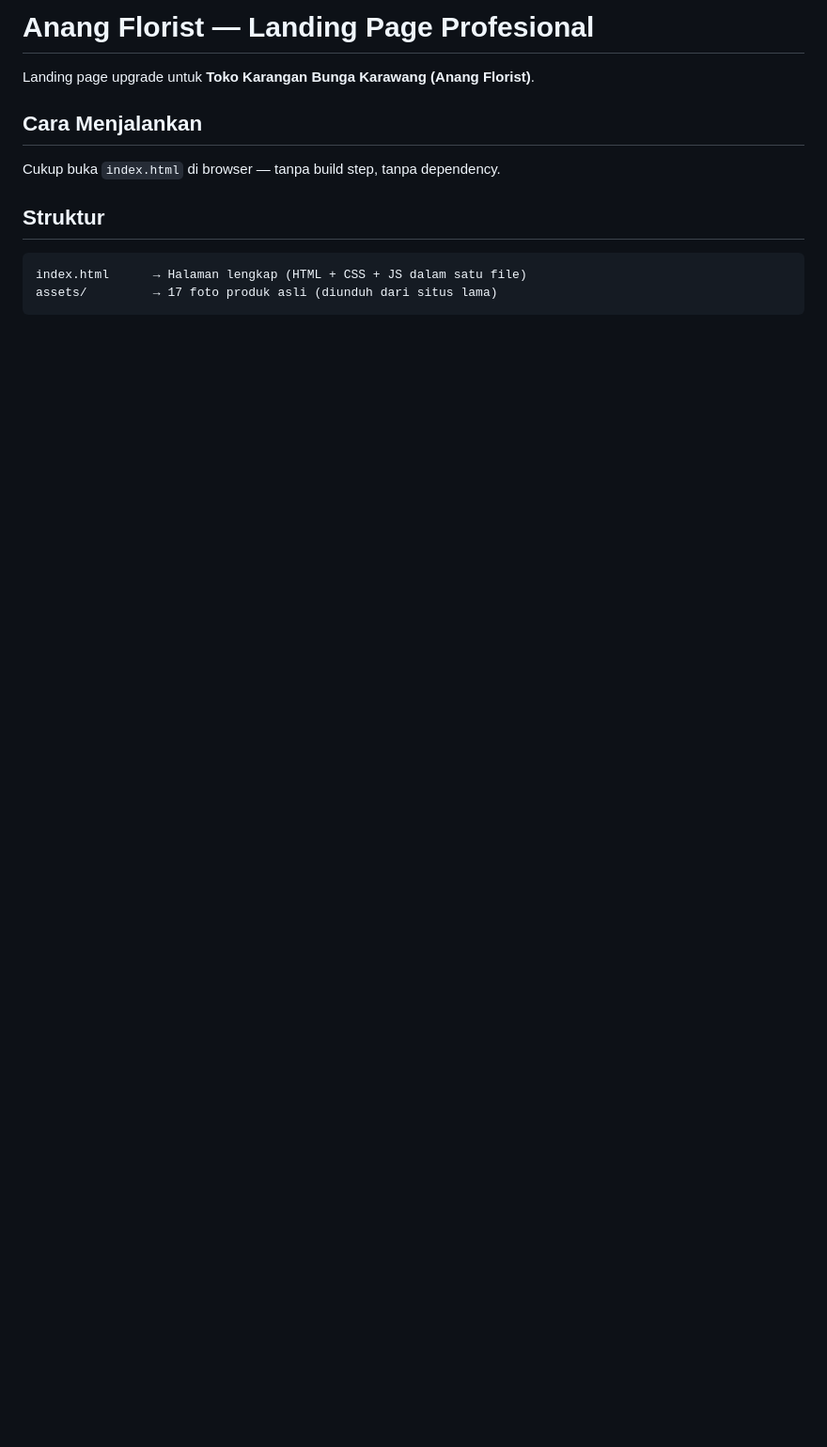
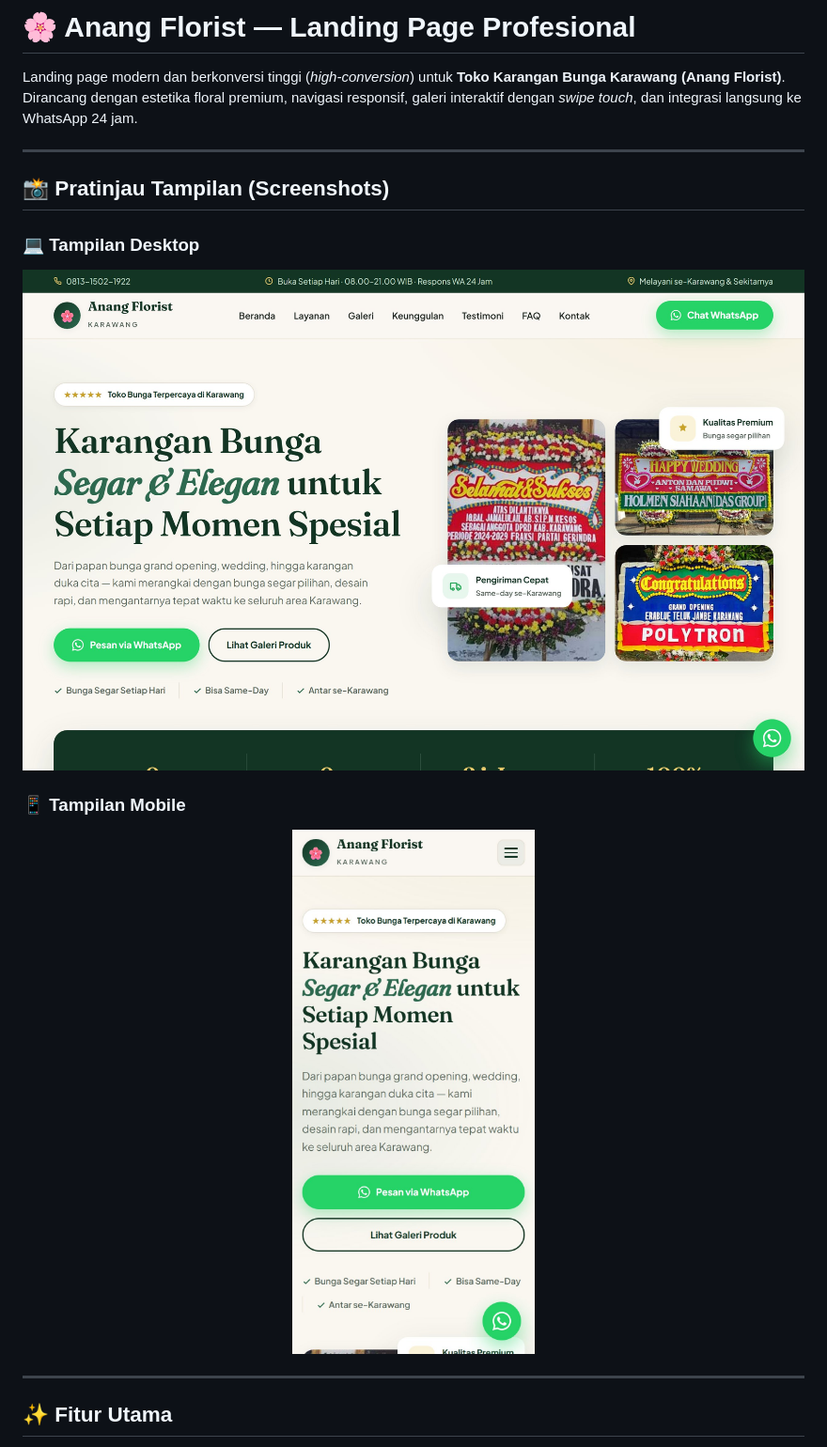
Before and after one commit to doaibu0000000/toko-karangan-bunga-karawang, a Markdown page: README.md, the part around the change printed below. Shown: that part at 94% size. Drawn GitHub-style; pictures changed too: assets/preview-desktop.jpg (added), assets/preview-mobile.jpg (added); blank space fills up the shorter version.

````diff
--- a/README.md
+++ b/README.md
@@ -1,11 +1,20 @@
-# Anang Florist — Landing Page Profesional
+# 🌸 Anang Florist — Landing Page Profesional
 
-Landing page upgrade untuk **Toko Karangan Bunga Karawang (Anang Florist)**.
+Landing page modern dan berkonversi tinggi (*high-conversion*) untuk **Toko Karangan Bunga Karawang (Anang Florist)**. Dirancang dengan estetika floral premium, navigasi responsif, galeri interaktif dengan *swipe touch*, dan integrasi langsung ke WhatsApp 24 jam.
 
-## Cara Menjalankan
-Cukup buka `index.html` di browser — tanpa build step, tanpa dependency.
+---
 
-## Struktur
-```
-index.html      → Halaman lengkap (HTML + CSS + JS dalam satu file)
-assets/         → 17 foto produk asli (diunduh dari situs lama)
+## 📸 Pratinjau Tampilan (Screenshots)
+
+### 💻 Tampilan Desktop
+![Tampilan Desktop Anang Florist](assets/preview-desktop.jpg)
+
+### 📱 Tampilan Mobile
+<p align="center">
+  <img src="assets/preview-mobile.jpg" alt="Tampilan Mobile Anang Florist" width="360" style="border-radius:16px; box-shadow:0 12px 35px rgba(0,0,0,0.18);" />
+</p>
+
+---
+
+## ✨ Fitur Utama
+
````
Also changed, not shown: other parts of README.md (+58 -20 lines).
